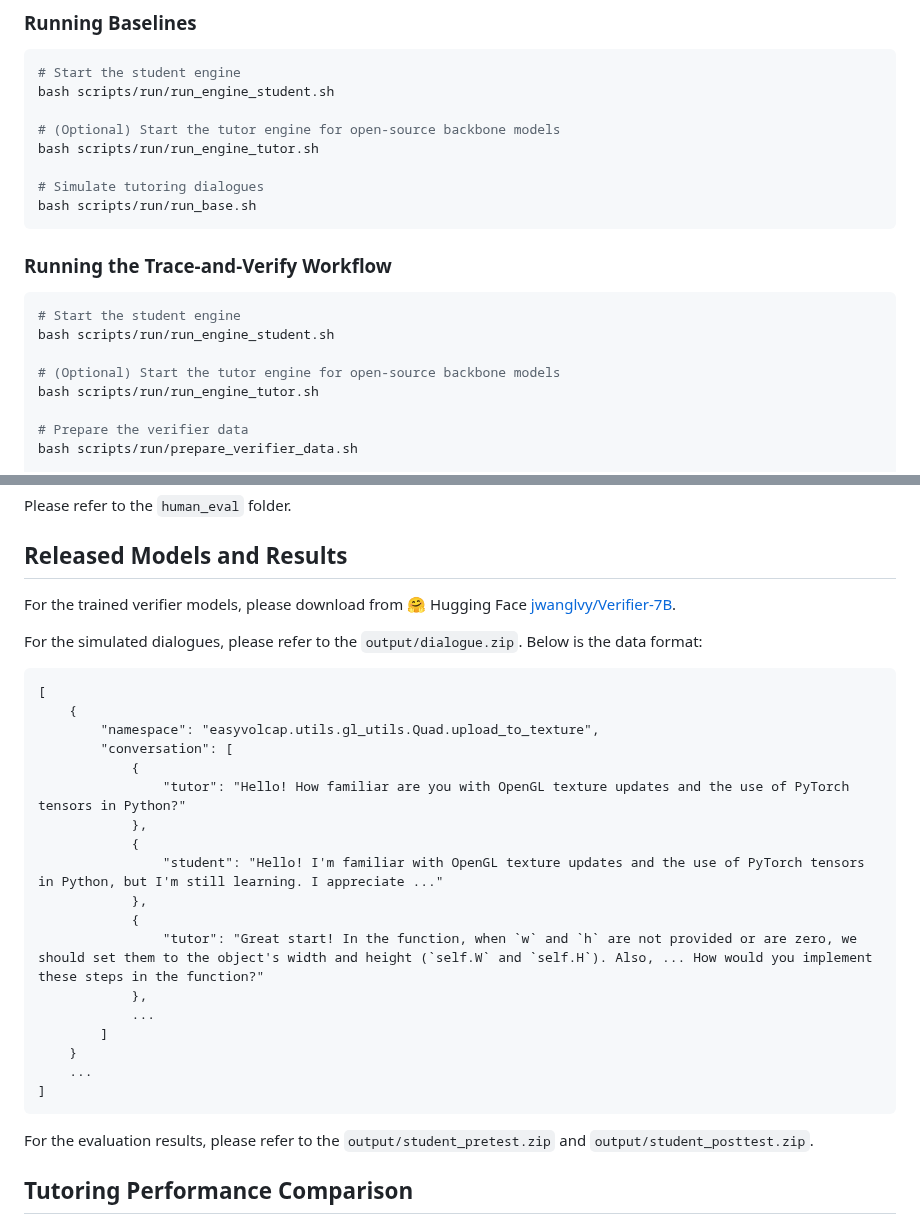
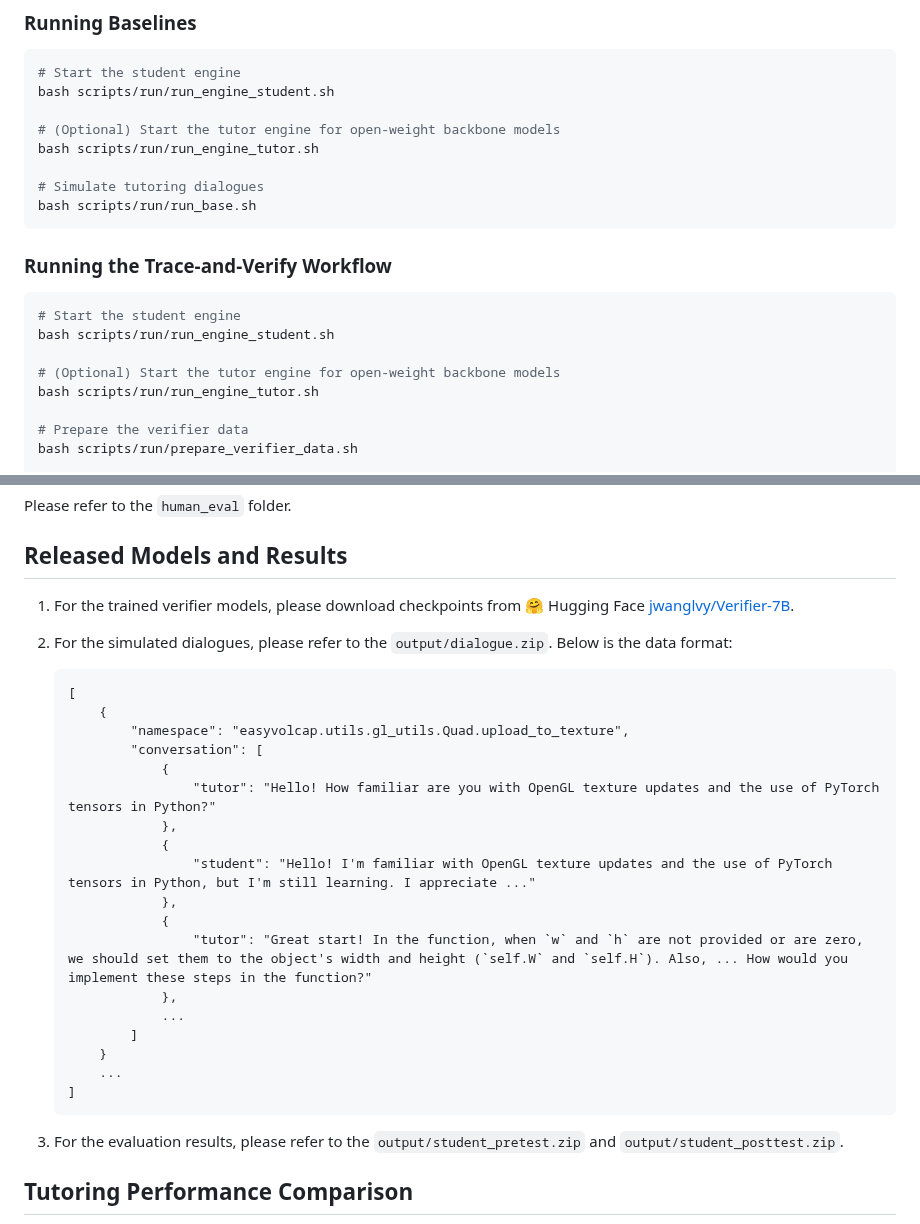
Before and after one commit to iwangjian/Coding-Tutor, a Markdown page: README.md, 2 parts joined by grey strips. GitHub-like rendering.

````diff
--- a/README.md
+++ b/README.md
@@ -41,7 +41,7 @@ Note: Please set your own Azure API key, data path, and model path based on `scr
 # Start the student engine
 bash scripts/run/run_engine_student.sh
 
-# (Optional) Start the tutor engine for open-source backbone models
+# (Optional) Start the tutor engine for open-weight backbone models
 bash scripts/run/run_engine_tutor.sh
 
 # Simulate tutoring dialogues
@@ -53,7 +53,7 @@ bash scripts/run/run_base.sh
 # Start the student engine
 bash scripts/run/run_engine_student.sh
 
-# (Optional) Start the tutor engine for open-source backbone models
+# (Optional) Start the tutor engine for open-weight backbone models
 bash scripts/run/run_engine_tutor.sh
 
 # Prepare the verifier data
@@ -95,32 +95,32 @@ Please refer to the `human_eval` folder.
 
 
 ## Released Models and Results
-For the trained verifier models, please download from 🤗 Hugging Face [jwanglvy/Verifier-7B](https://huggingface.co/jwanglvy/Verifier-7B).
+1. For the trained verifier models, please download checkpoints from 🤗 Hugging Face [jwanglvy/Verifier-7B](https://huggingface.co/jwanglvy/Verifier-7B).
 
-For the simulated dialogues, please refer to the `output/dialogue.zip`. Below is the data format:
-```
-[
-    {
-        "namespace": "easyvolcap.utils.gl_utils.Quad.upload_to_texture",
-        "conversation": [
-            {
-                "tutor": "Hello! How familiar are you with OpenGL texture updates and the use of PyTorch tensors in Python?"
-            },
-            {
-                "student": "Hello! I'm familiar with OpenGL texture updates and the use of PyTorch tensors in Python, but I'm still learning. I appreciate ..."
-            },
-            {
-                "tutor": "Great start! In the function, when `w` and `h` are not provided or are zero, we should set them to the object's width and height (`self.W` and `self.H`). Also, ... How would you implement these steps in the function?"
-            },
-            ...
-        ]
-    }
-    ...
-]
-```
+2. For the simulated dialogues, please refer to the `output/dialogue.zip`. Below is the data format:
+    ```
+    [
+        {
+            "namespace": "easyvolcap.utils.gl_utils.Quad.upload_to_texture",
+            "conversation": [
+                {
+                    "tutor": "Hello! How familiar are you with OpenGL texture updates and the use of PyTorch tensors in Python?"
+                },
+                {
+                    "student": "Hello! I'm familiar with OpenGL texture updates and the use of PyTorch tensors in Python, but I'm still learning. I appreciate ..."
+                },
+                {
+                    "tutor": "Great start! In the function, when `w` and `h` are not provided or are zero, we should set them to the object's width and height (`self.W` and `self.H`). Also, ... How would you implement these steps in the function?"
+                },
+                ...
+            ]
+        }
+        ...
+    ]
+    ```
 
 
-For the evaluation results, please refer to the `output/student_pretest.zip` and `output/student_posttest.zip`.
+3. For the evaluation results, please refer to the `output/student_pretest.zip` and `output/student_posttest.zip`.
 
 
 ## Tutoring Performance Comparison
````
